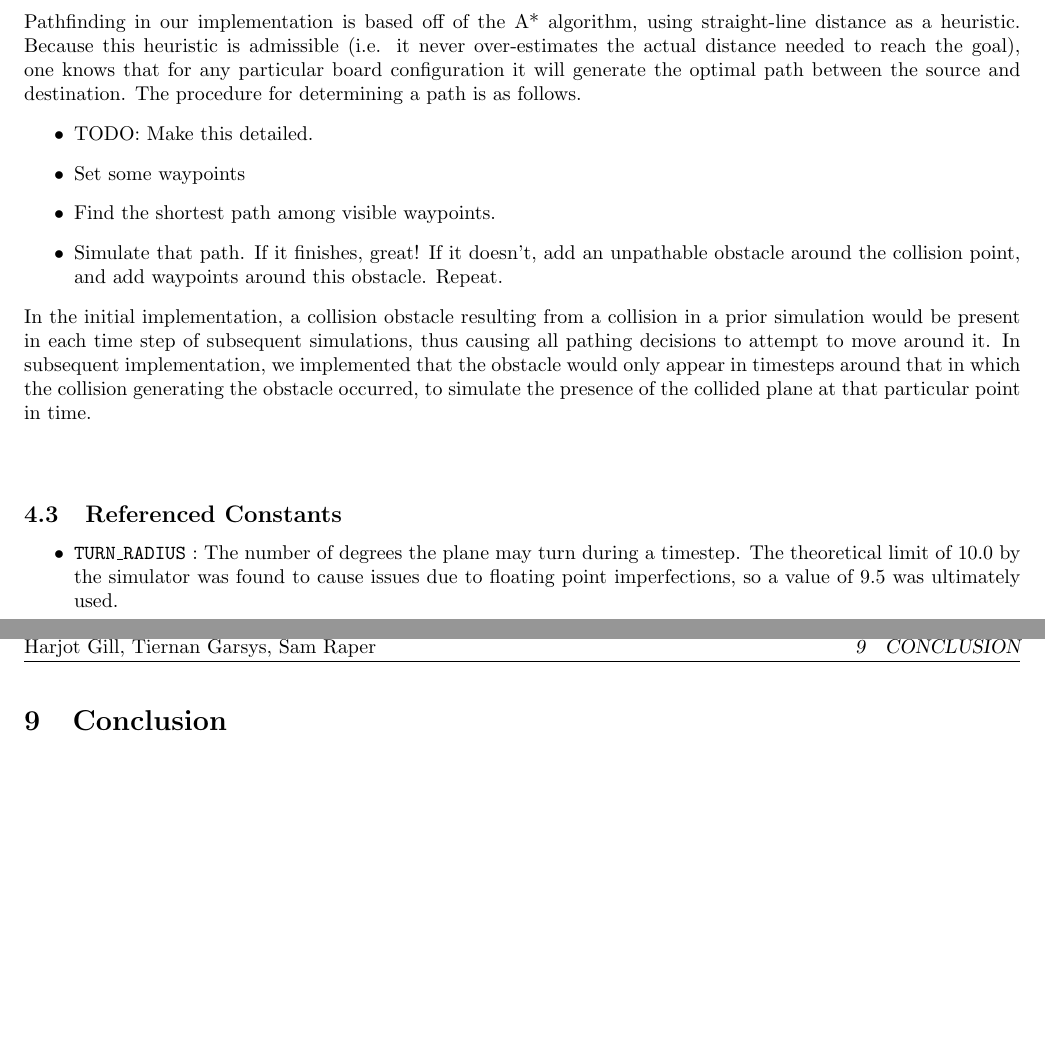
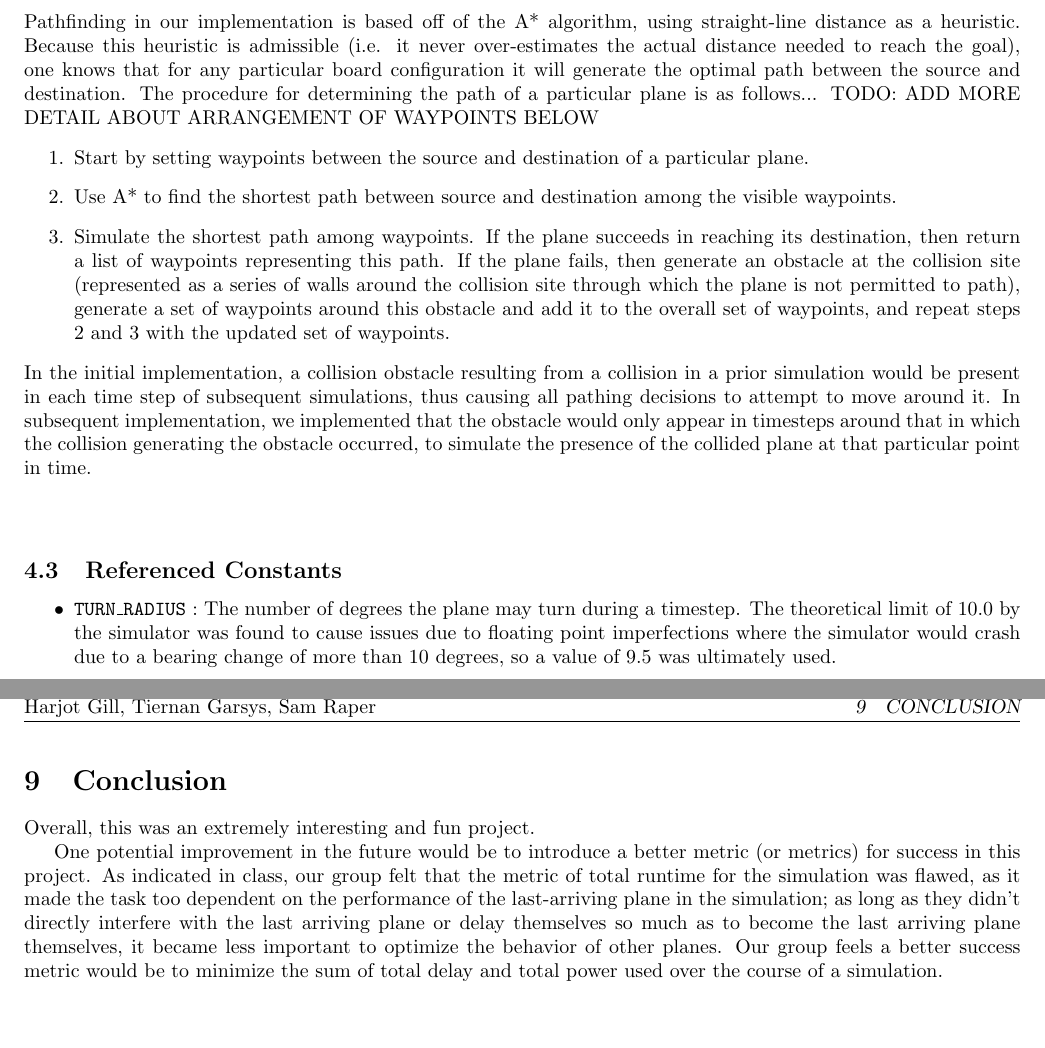
Before and after one commit to sraper/Airplanes, a LaTeX document (companion_document.tex): two parts of pages 6 and 12 of 12, joined at a grey line, cut so that both start at the same text. Compiled offline with pdfLaTeX.

Commit message:
[TG] Added some stuff

```diff
--- a/companion_document.tex
+++ b/companion_document.tex
@@ -142,14 +142,17 @@ planes and perform the appropriate update action based on its current status wit
 Pathfinding in our implementation is based off of the A* algorithm, using straight-line distance as a
 heuristic. Because this heuristic is admissible (i.e. it never over-estimates the actual distance needed
 to reach the goal), one knows that for any particular board configuration it will generate the optimal
-path between the source and destination. The procedure for determining a path is as follows.
-\begin{itemize}
-  \item TODO: Make this detailed.
-  \item Set some waypoints
-  \item Find the shortest path among visible waypoints.
-  \item Simulate that path. If it finishes, great! If it doesn't, add an unpathable obstacle around the
-    collision point, and add waypoints around this obstacle. Repeat.
-\end{itemize}
+path between the source and destination. The procedure for determining the path of a particular plane is as follows...
+TODO: ADD MORE DETAIL ABOUT ARRANGEMENT OF WAYPOINTS BELOW
+\begin{enumerate}
+  \item Start by setting waypoints between the source and destination of a particular plane.
+  \item Use A* to find the shortest path between source and destination among the visible waypoints.
+  \item Simulate the shortest path among waypoints. If the plane succeeds in reaching its destination,
+    then return a list of waypoints representing this path. If the plane fails, then generate an obstacle
+    at the collision site (represented as a series of walls around the collision site through which the
+    plane is not permitted to path), generate a set of waypoints around this obstacle and add it to the
+    overall set of waypoints, and repeat steps 2 and 3 with the updated set of waypoints.
+\end{enumerate}
 In the initial implementation, a collision obstacle resulting from a collision in a prior simulation would
 be present in each time step of subsequent simulations, thus causing all pathing decisions to attempt to
 move around it. In subsequent implementation, we implemented that the obstacle would only appear in timesteps
@@ -159,8 +162,8 @@ plane at that particular point in time.\\\\
 \subsection{Referenced Constants}
 \begin{itemize}
   \item \ms{TURN\_RADIUS}: The number of degrees the plane may turn during a timestep. The theoretical limit of
-    10.0 by the simulator was found to cause issues due to floating point imperfections, so a value of
-    9.5 was ultimately used.
+    10.0 by the simulator was found to cause issues due to floating point imperfections where the simulator would
+    crash due to a bearing change of more than 10 degrees, so a value of 9.5 was ultimately used.
 \end{itemize}
 
 
@@ -258,4 +263,14 @@ the Mosquitos project.
 \newpage
 \section{Conclusion}
 
+Overall, this was an extremely interesting and fun project.
+
+One potential improvement in the future would be to introduce a better metric (or metrics) for success
+in this project. As indicated in class, our group felt that the metric of total runtime for the simulation
+was flawed, as it made the task too dependent on the performance of the last-arriving plane in the simulation;
+as long as they didn't directly interfere with the last arriving plane or delay themselves so much
+as to become the last arriving plane themselves, it became less important to optimize the behavior
+of other planes. Our group feels a better success metric would be to minimize the sum of total delay and
+total power used over the course of a simulation.
+
 \end{document}
```
Also changed, not shown: companion_document.pdf, companion_document.tex (2 more changed lines).
